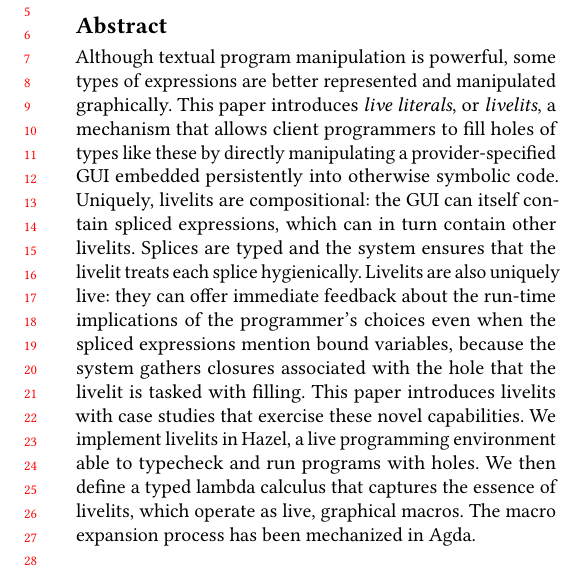
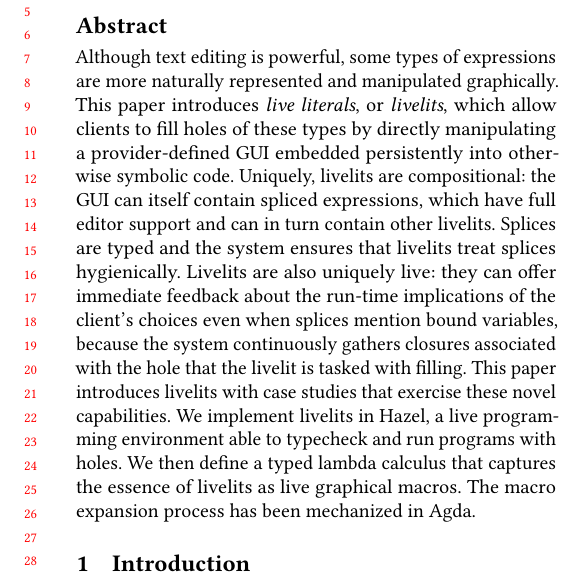
Before and after one commit to hazelgrove/livelits-paper, a LaTeX paper (pldi21/livelits-paper.tex, which reads pldi21/abstract.tex): part of one column of page 1 of 15, cut so that both start at the same text. Compiled offline with pdfLaTeX.

Commit message:
further tightening of abstract  typo fix

```diff
--- a/pldi21/abstract.tex
+++ b/pldi21/abstract.tex
@@ -5,8 +5,8 @@
 %% \cite{popl-paper}
 
 \begin{abstract}
-    Although textual program manipulation is powerful,
-    some types of expressions are better represented and manipulated
+    Although text editing is powerful,
+    some types of expressions are more naturally represented and manipulated
     graphically.
     % Examples include expressions that compute
     % colors,
@@ -17,6 +17,6 @@
     % GUI widgets,
     % and various other domain-specific data structures.
     This paper introduces \emph{live literals}, or \emph{livelits},
-    a mechanism that allows
-    client programmers to fill holes of types like these
+    which allow
+    clients to fill holes of these types
     by directly manipulating a
@@ -24,2 +24,3 @@
     symbolic code.
     Uniquely, livelits are compositional: the GUI can itself contain
+    spliced expressions, which have full editor support and can in turn contain other livelits.
@@ -27,16 +27,16 @@
     Splices are typed and the system
-    ensures that the livelit treats each splice hygienically.
+    ensures that livelits treat splices hygienically.
     Livelits are also uniquely live:
     they can offer {immediate feedback} about the run-time implications
-    of the programmer's choices
-    even when the spliced expressions mention bound variables,
-    because the system gathers closures associated with the
+    of the client's choices
+    even when splices mention bound variables,
+    because the system continuously gathers closures associated with the
     hole that the livelit is tasked with filling.
     This paper introduces livelits with case studies that exercise these novel capabilities.
     We implement livelits in Hazel,
     a live programming environment able to
     typecheck and run programs with holes.
-    We then define a typed lambda calculus that captures the essence of livelits, which
-    operate as live, graphical macros.
+    We then define a typed lambda calculus that captures the essence of livelits as
+    live graphical macros.
     The macro expansion process has been mechanized in Agda.
 \end{abstract}
```
Also changed, not shown: pldi21/livelit-definitions.tex (+1 -1 lines), pldi21/abstract.tex (3 more changed lines).
